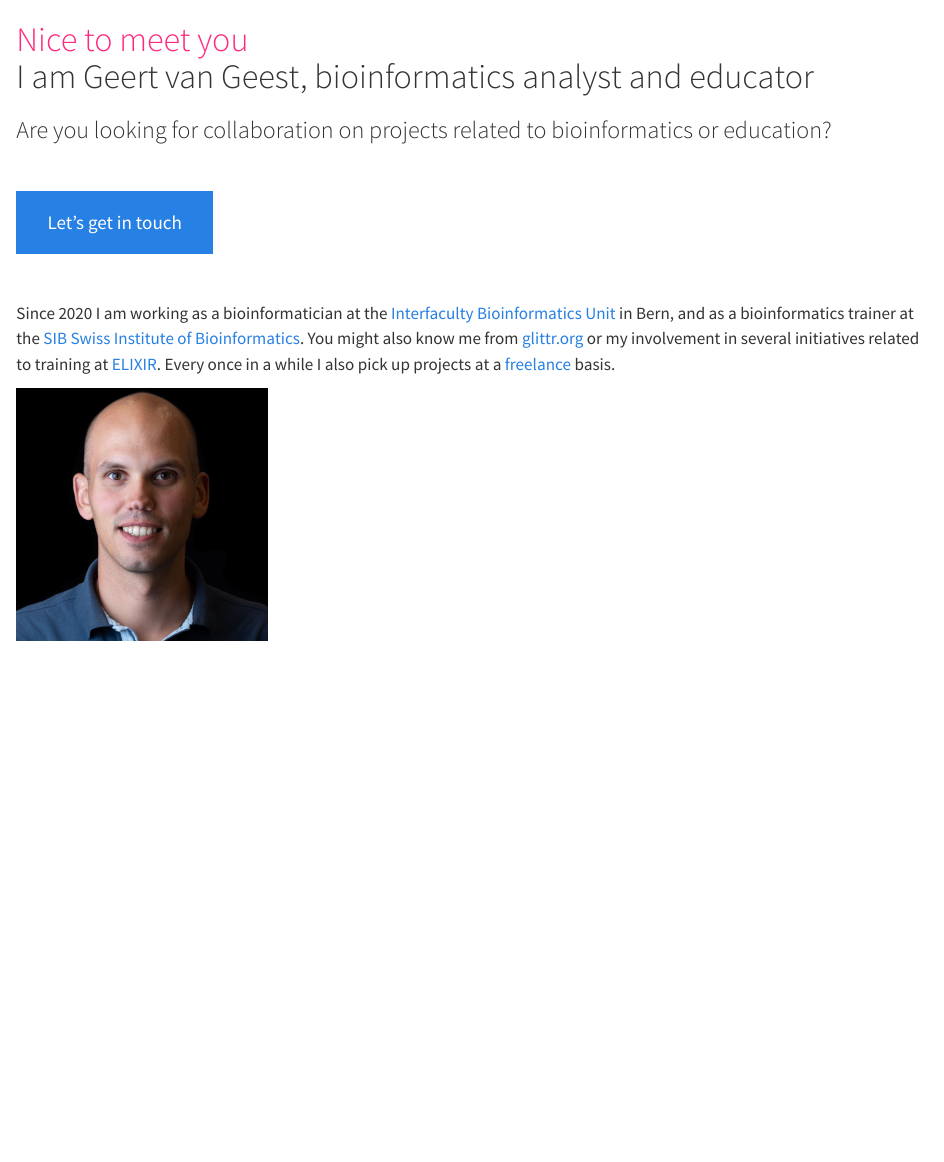
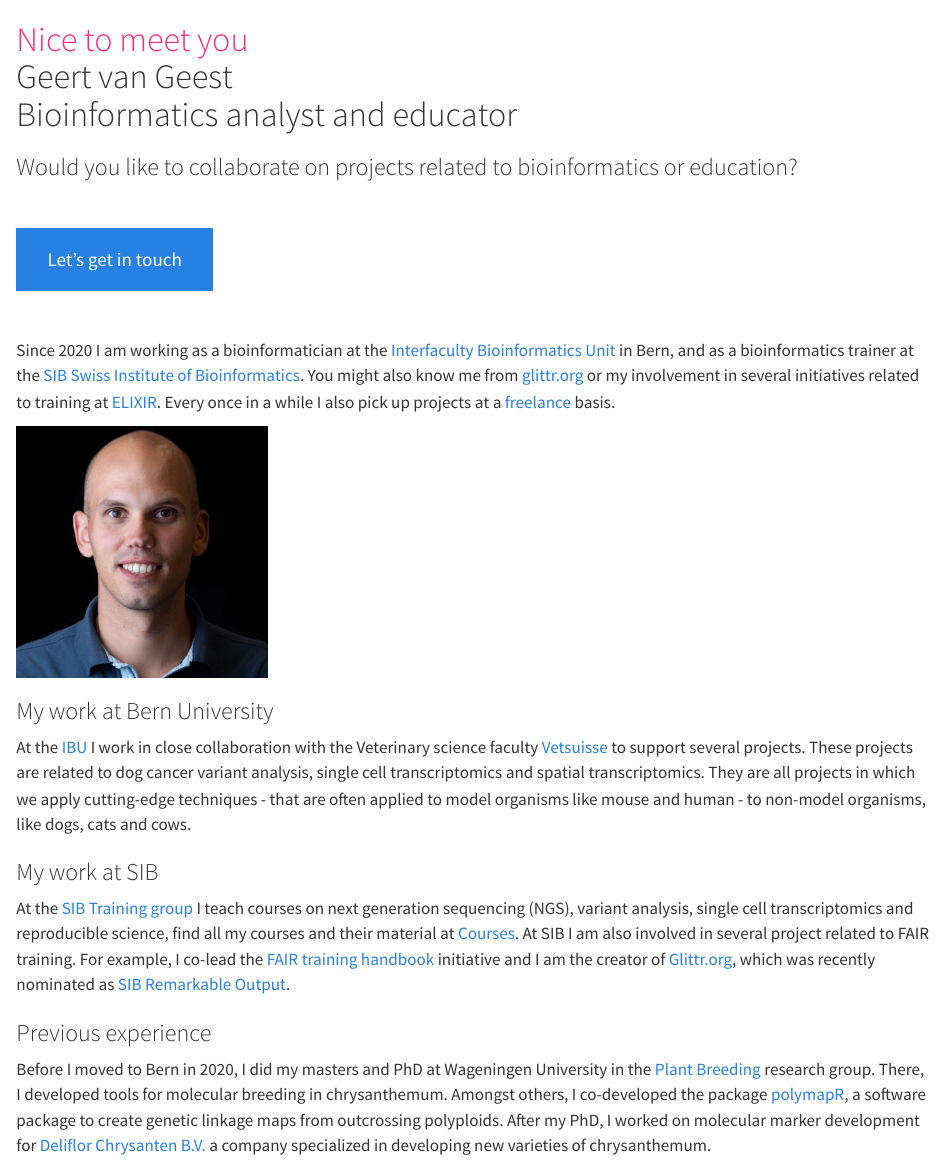
Before and after one commit to GeertvanGeest/geertvangeest.github.io, a Quarto document (index.qmd): the page in a window 1100 px wide, from its top. Rendered offline with R 4.5, knitr and Pandoc in place of Quarto, with nearby package versions.

Commit message:
adds more content

```diff
--- a/_quarto.yml
+++ b/_quarto.yml
@@ -18,6 +18,10 @@ website:
         href: freelance.qmd
       - text: "Publications"
         href: publications.qmd
+      - text: "Courses"
+        href: courses.qmd
+      - text: "CV"
+        href: cv.qmd
     right:
       - icon: github
         href: "https://github.com/geertvangeest"
--- /dev/null
+++ b/courses.qmd
@@ -0,0 +1 @@
+## Courses I teach and their material
--- a/index.qmd
+++ b/index.qmd
@@ -1,8 +1,8 @@
 
 
-# <span style='color:#ff2a7fff'>Nice to meet you</span><br>I am Geert van Geest, bioinformatics analyst and educator
+# <span style='color:#ff2a7fff'>Nice to meet you</span><br>Geert van Geest<br>Bioinformatics analyst and educator
 
-### Are you looking for collaboration on projects related to bioinformatics or education?
+### Would you like to collaborate on projects related to bioinformatics or education?
 
 <br>
 
@@ -11,6 +11,18 @@
 
 <br>
 
-Since 2020 I am working as a bioinformatician at the [Interfaculty Bioinformatics Unit](https://www.bioinformatics.unibe.ch/) in Bern, and as a bioinformatics trainer at the [SIB Swiss Institute of Bioinformatics](https://www.sib.swiss/training). You might also know me from [glittr.org](https://glittr.org) or my involvement in several initiatives related to training at [ELIXIR](https://elixir-europe.org/). Every once in a while I also pick up projects at a [freelance](freelance.qmd) basis.
+Since 2020 I am working as a bioinformatician at the [Interfaculty Bioinformatics Unit](https://www.bioinformatics.unibe.ch/) in Bern, and as a bioinformatics trainer at the [SIB Swiss Institute of Bioinformatics](https://www.sib.swiss). You might also know me from [glittr.org](https://glittr.org) or my involvement in several initiatives related to training at [ELIXIR](https://elixir-europe.org/). Every once in a while I also pick up projects at a [freelance](freelance.qmd) basis.
 
 ![](img/IBU_Foto_GvG2_lowdef.jpg){width=250}
+
+### My work at Bern University
+
+At the [IBU](https://www.bioinformatics.unibe.ch/) I work in close collaboration with the Veterinary science faculty [Vetsuisse](https://www.vetsuisse.unibe.ch/) to support several projects. These projects are related to dog cancer variant analysis, single cell transcriptomics and spatial transcriptomics. They are all projects in which we apply cutting-edge techniques - that are often applied to model organisms like mouse and human - to non-model organisms, like dogs, cats and cows.
+
+### My work at SIB
+
+At the [SIB Training group](https://www.sib.swiss/training-group) I teach courses on next generation sequencing (NGS), variant analysis, single cell transcriptomics and reproducible science, find all my courses and their material at [Courses](courses.qmd). At SIB I am also involved in several project related to FAIR training. For example, I co-lead the [FAIR training handbook](https://elixir-europe-training.github.io/ELIXIR-TrP-FAIR-training-handbook/) initiative and I am the creator of [Glittr.org](https://glittr.org), which was recently nominated as [SIB Remarkable Output](https://www.sib.swiss/news/discover-the-sib-remarkable-outputs-2023).
+
+### Previous experience
+
+Before I moved to Bern in 2020, I did my masters and PhD at Wageningen University in the [Plant Breeding](https://www.wur.nl/en/research-results/research-institutes/plant-research/plant-breeding.htm) research group. There, I developed tools for molecular breeding in chrysanthemum. Amongst others, I co-developed the package [polymapR](https://cran.r-project.org/web/packages/polymapR/index.html), a software package to create genetic linkage maps from outcrossing polyploids. After my PhD, I worked on molecular marker development for [Deliflor Chrysanten B.V.](https://deliflor.nl) a company specialized in developing new varieties of chrysanthemum.
```
Also changed, not shown: cv.qmd (added, +1 -0 lines).
